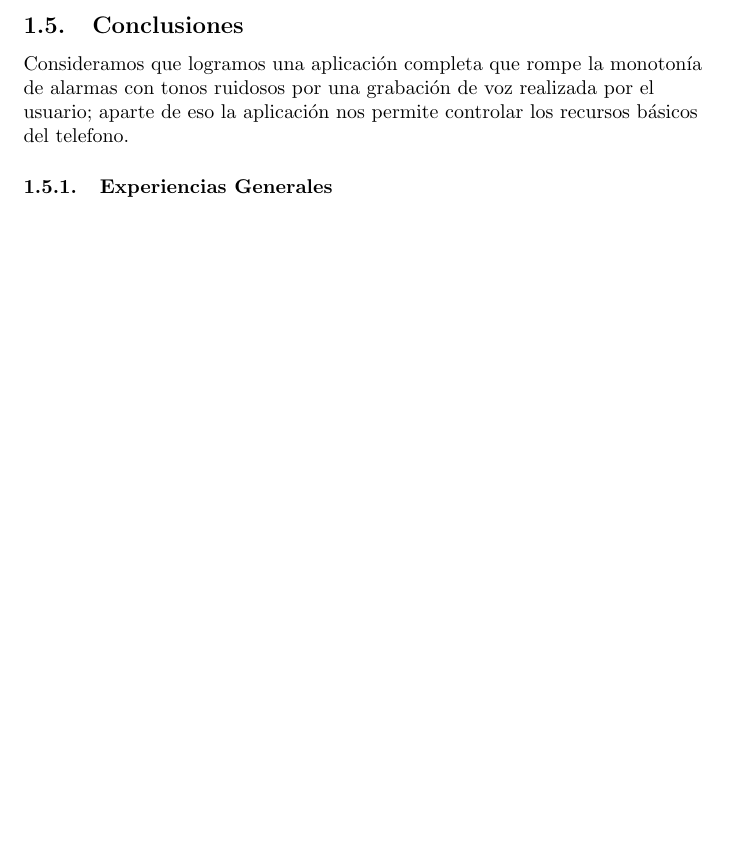
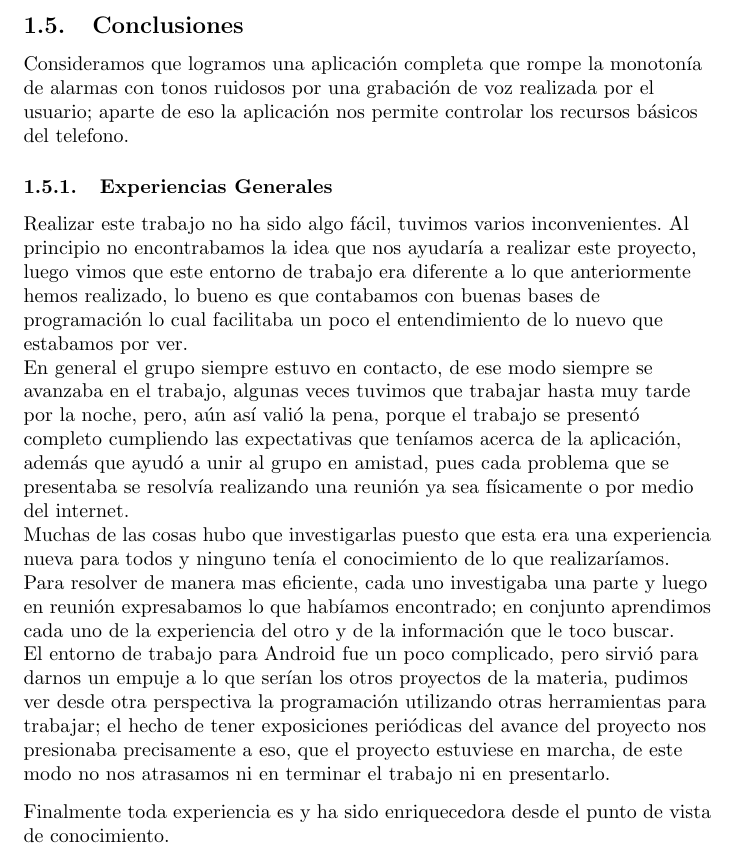
Before and after one commit to kevmacal/experiencias_LP, a LaTeX paper (trabFinal.tex): part of page 11 of 11, cut so that both start at the same text, the shorter picture padded with empty space. Compiled offline with pdfLaTeX.

Commit message:
Completa la parte general de Android

```diff
--- a/trabFinal.tex
+++ b/trabFinal.tex
@@ -170,6 +170,11 @@ Consideramos que logramos una aplicaci\'on completa que rompe la monoton\'ia de
 por una grabaci\'on de voz realizada por el usuario; aparte de eso la aplicaci\'on nos permite controlar los recursos
 b\'asicos del telefono.
 \subsubsection{Experiencias Generales}
+Realizar este trabajo no ha sido algo f\'acil, tuvimos varios inconvenientes. Al principio no encontrabamos la idea que nos ayudar\'ia a realizar este proyecto, luego vimos que este entorno de trabajo era diferente a lo que anteriormente hemos realizado, lo bueno es que contabamos con buenas bases de programaci\'on lo cual facilitaba un poco el entendimiento de lo nuevo que estabamos por ver.\\
+En general el grupo siempre estuvo en contacto, de ese modo siempre se avanzaba en el trabajo, algunas veces tuvimos que trabajar hasta muy tarde por la noche, pero, a\'un as\'i vali\'o la pena, porque el trabajo se present\'o completo cumpliendo las expectativas que ten\'iamos acerca de la aplicaci\'on, adem\'as que ayud\'o a unir al grupo en amistad, pues cada problema que se presentaba se resolv\'ia realizando una reuni\'on ya sea f\'isicamente o por medio del internet.\\
+Muchas de las cosas hubo que investigarlas puesto que esta era una experiencia nueva para todos y ninguno ten\'ia el conocimiento de lo que realizar\'iamos. Para resolver de manera mas eficiente, cada uno investigaba una parte y luego en reuni\'on expresabamos lo que hab\'iamos encontrado; en conjunto aprendimos cada uno de la experiencia del otro y de la informaci\'on que le toco buscar.\\
+El entorno de trabajo para Android fue un poco complicado, pero sirvi\'o para darnos un empuje a lo que ser\'ian los otros proyectos de la materia, pudimos ver desde otra perspectiva la programaci\'on utilizando otras herramientas para trabajar; el hecho de tener exposiciones peri\'odicas del avance del proyecto nos presionaba precisamente a eso, que el proyecto estuviese en marcha, de este modo no nos atrasamos ni en terminar el trabajo ni en presentarlo.\\
+\vspace{0.1in}Finalmente toda experiencia es y ha sido enriquecedora desde el punto de vista de conocimiento.
 
 \end{flushleft}
 
```
Also changed, not shown: trabFinal.pdf, 2 other files.
